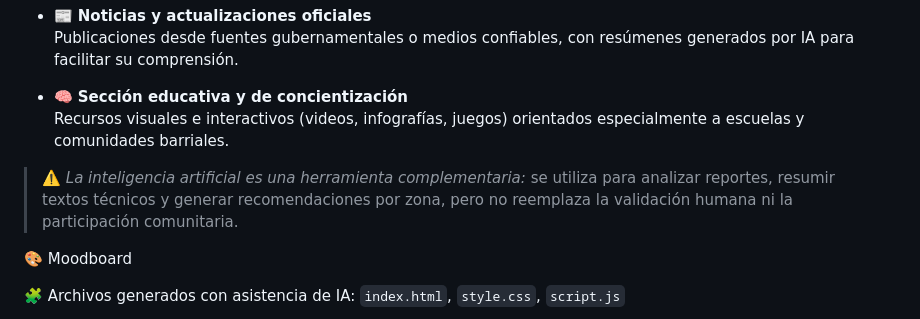
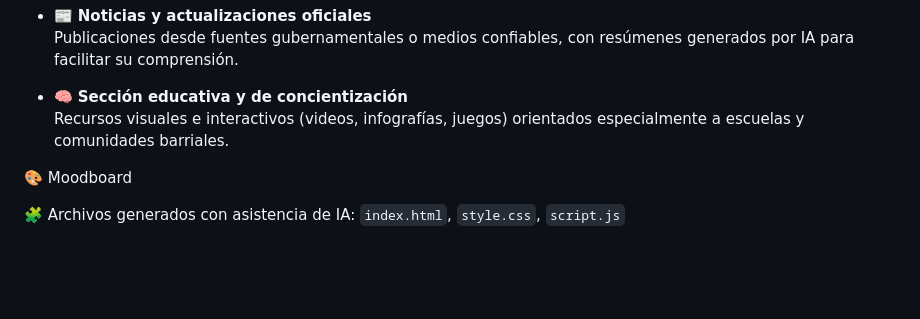
Before and after one commit to CET-Programacion-Asistida-con-IA-2025/proyecto-equipo6-grupoA, a Markdown page: README.md, the part around the change. Rendered like a GitHub page; blank space fills up the shorter version.

````diff
--- a/README.md
+++ b/README.md
@@ -50,9 +50,6 @@ Estamos desarrollando una **plataforma web interactiva** orientada a brindar inf
 - 🧠 **Sección educativa y de concientización**
   Recursos visuales e interactivos (videos, infografías, juegos) orientados especialmente a escuelas y comunidades barriales.
 
-> ⚠️ *La inteligencia artificial es una herramienta complementaria:* se utiliza para analizar reportes, resumir textos técnicos y generar recomendaciones por zona, pero no reemplaza la validación humana ni la participación comunitaria.
-
-
 🎨 Moodboard
 
 🧩 Archivos generados con asistencia de IA: ```index.html```, ```style.css```, ```script.js```
````
